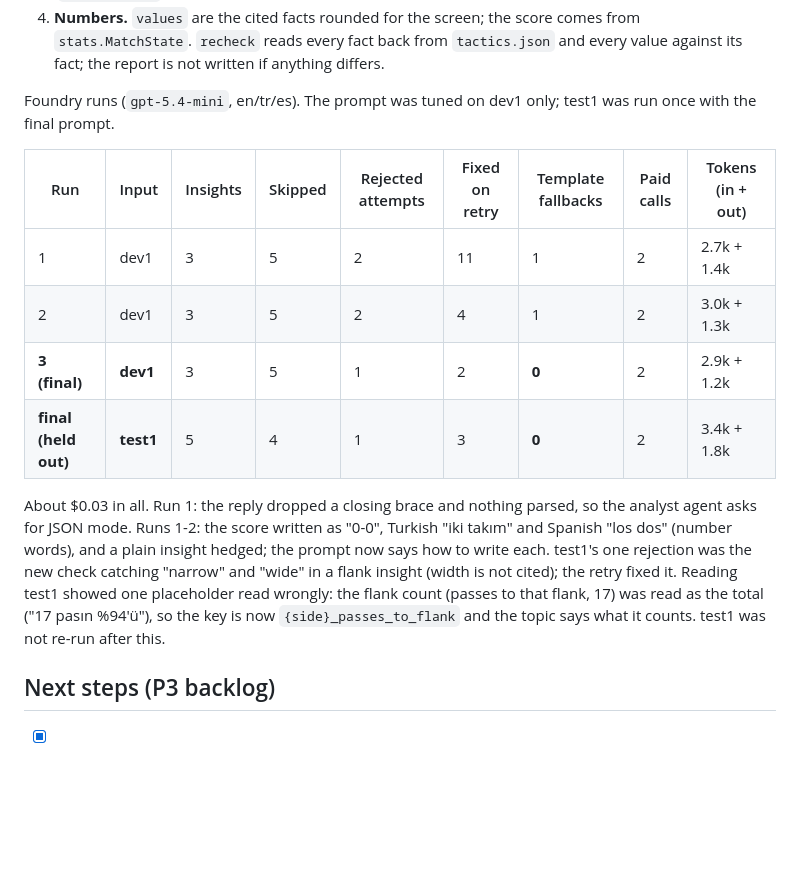
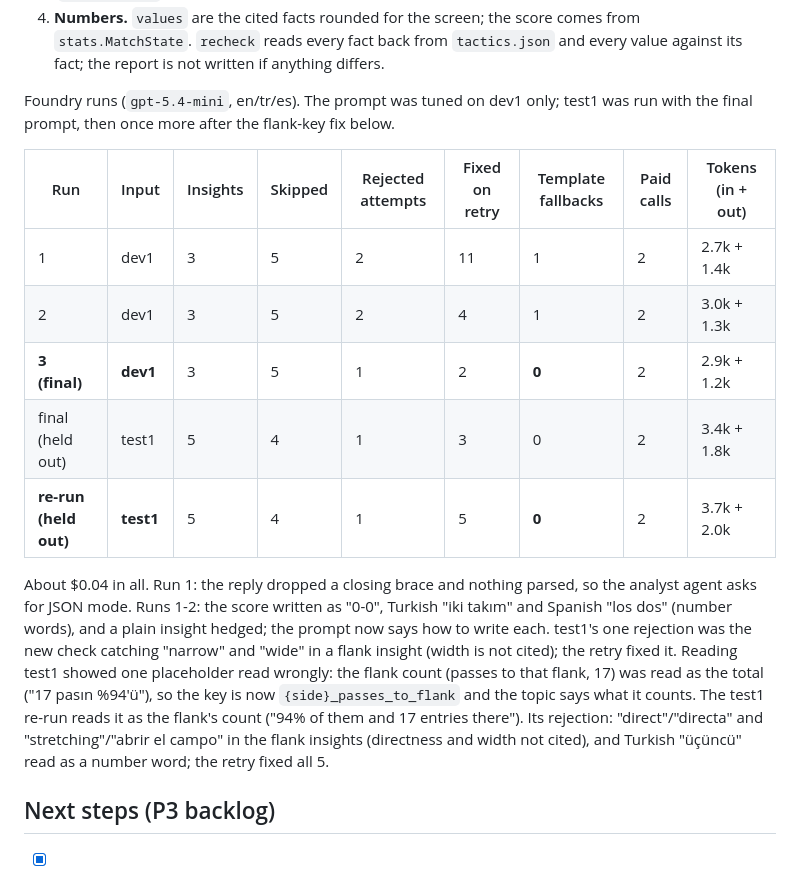
Before and after one commit to oziozak/inside-the-game, a Markdown page: agents/README.md, the part around the change. GitHub-like rendering; blank space fills up the shorter version.

Commit message:
agents: README: test1 analyst re-run after the flank-key fix (#69)
Co-Authored-By: Claude Opus 5.5 <noreply@anthropic.com>

```diff
--- a/agents/README.md
+++ b/agents/README.md
@@ -360,22 +360,26 @@ python scripts/validate.py data/demo/$C
    `recheck` reads every fact back from `tactics.json` and every value against its fact; the report is not
    written if anything differs.
 
-Foundry runs (`gpt-5.4-mini`, en/tr/es). The prompt was tuned on dev1 only; test1 was run once with the final
-prompt.
+Foundry runs (`gpt-5.4-mini`, en/tr/es). The prompt was tuned on dev1 only; test1 was run with the final prompt,
+then once more after the flank-key fix below.
 
 | Run | Input | Insights | Skipped | Rejected attempts | Fixed on retry | Template fallbacks | Paid calls | Tokens (in + out) |
 | --- | --- | --- | --- | --- | --- | --- | --- | --- |
 | 1 | dev1 | 3 | 5 | 2 | 11 | 1 | 2 | 2.7k + 1.4k |
 | 2 | dev1 | 3 | 5 | 2 | 4 | 1 | 2 | 3.0k + 1.3k |
 | **3 (final)** | **dev1** | 3 | 5 | 1 | 2 | **0** | 2 | 2.9k + 1.2k |
-| **final (held out)** | **test1** | 5 | 4 | 1 | 3 | **0** | 2 | 3.4k + 1.8k |
+| final (held out) | test1 | 5 | 4 | 1 | 3 | 0 | 2 | 3.4k + 1.8k |
+| **re-run (held out)** | **test1** | 5 | 4 | 1 | 5 | **0** | 2 | 3.7k + 2.0k |
 
-About $0.03 in all. Run 1: the reply dropped a closing brace and nothing parsed, so the analyst agent asks for
+About $0.04 in all. Run 1: the reply dropped a closing brace and nothing parsed, so the analyst agent asks for
 JSON mode. Runs 1-2: the score written as "0-0", Turkish "iki takım" and Spanish "los dos" (number words), and a
 plain insight hedged; the prompt now says how to write each. test1's one rejection was the new check catching
 "narrow" and "wide" in a flank insight (width is not cited); the retry fixed it. Reading test1 showed one
 placeholder read wrongly: the flank count (passes to that flank, 17) was read as the total ("17 pasın %94'ü"),
-so the key is now `{side}_passes_to_flank` and the topic says what it counts. test1 was not re-run after this.
+so the key is now `{side}_passes_to_flank` and the topic says what it counts. The test1 re-run reads it as the
+flank's count ("94% of them and 17 entries there"). Its rejection: "direct"/"directa" and "stretching"/"abrir el
+campo" in the flank insights (directness and width not cited), and Turkish "üçüncü" read as a number word; the
+retry fixed all 5.
 
 ## Next steps (P3 backlog)
 
```
